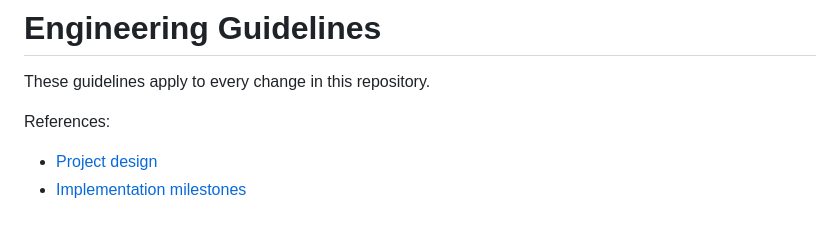
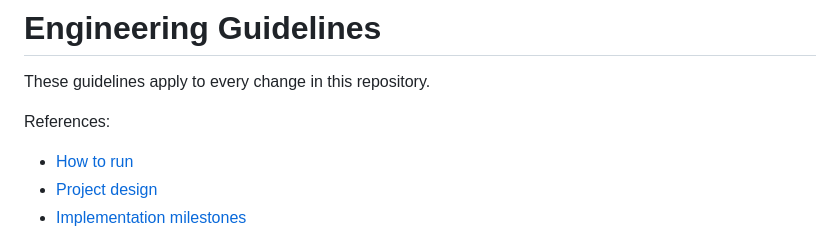
Before and after one commit to alsora/bilbo-tts, a Markdown page: AGENTS.md, the part around the change. GitHub-like rendering.

Commit message:
docs: update AGENTS.md

```diff
--- a/AGENTS.md
+++ b/AGENTS.md
@@ -3,6 +3,7 @@
 These guidelines apply to every change in this repository.
 
 References:
+ - [How to run](README.md)
  - [Project design](design.md)
  - [Implementation milestones](implementation.md)
 
```
